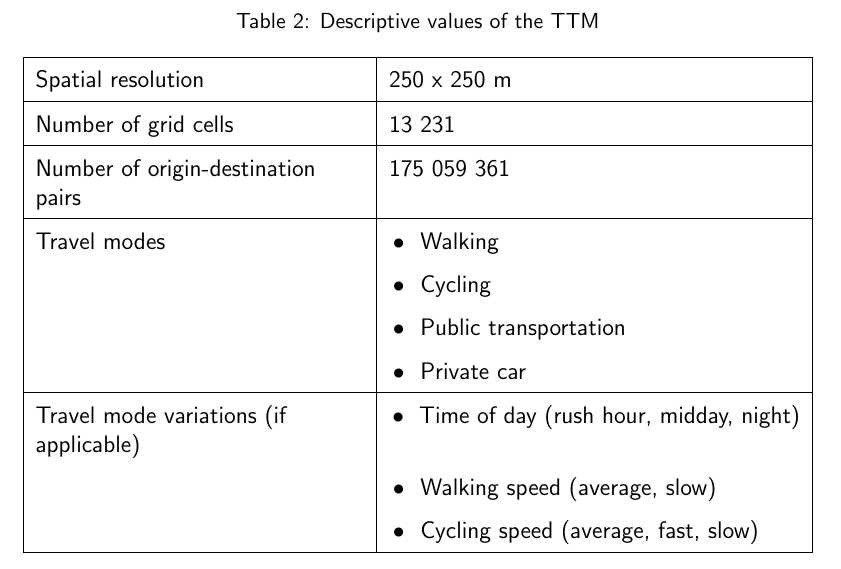
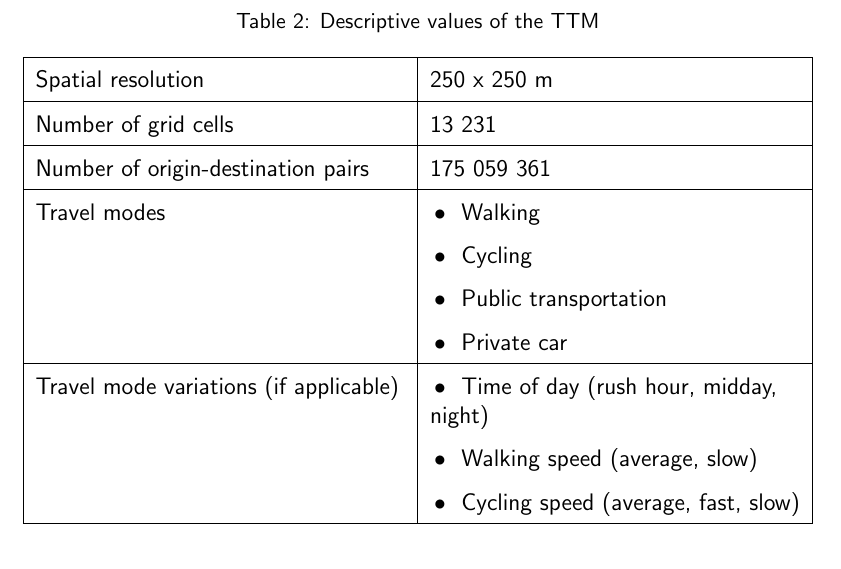
Before and after one commit to eemilhaa/thesis, a LaTeX thesis (thesis/main.tex, which reads thesis/visual/tables/ttm_description.tex): part of page 31 of 66, cut so that both start at the same text. Compiled offline with pdfLaTeX.

Commit message:
table dimensions

```diff
--- a/thesis/visual/tables/ttm_description.tex
+++ b/thesis/visual/tables/ttm_description.tex
@@ -2,7 +2,7 @@
 	\caption{Descriptive values of the \acrshort{ttm}}
 	\label{tab:ttm description}
 	\centering
-	\begin{tabular}{ | L{0.4\textwidth} | L{0.5\textwidth} | }
+	\begin{tabular}{ | L{0.45\textwidth} | L{0.45\textwidth} | }
 		\hline
 		Spatial resolution
 		& 250 x 250 m
```
